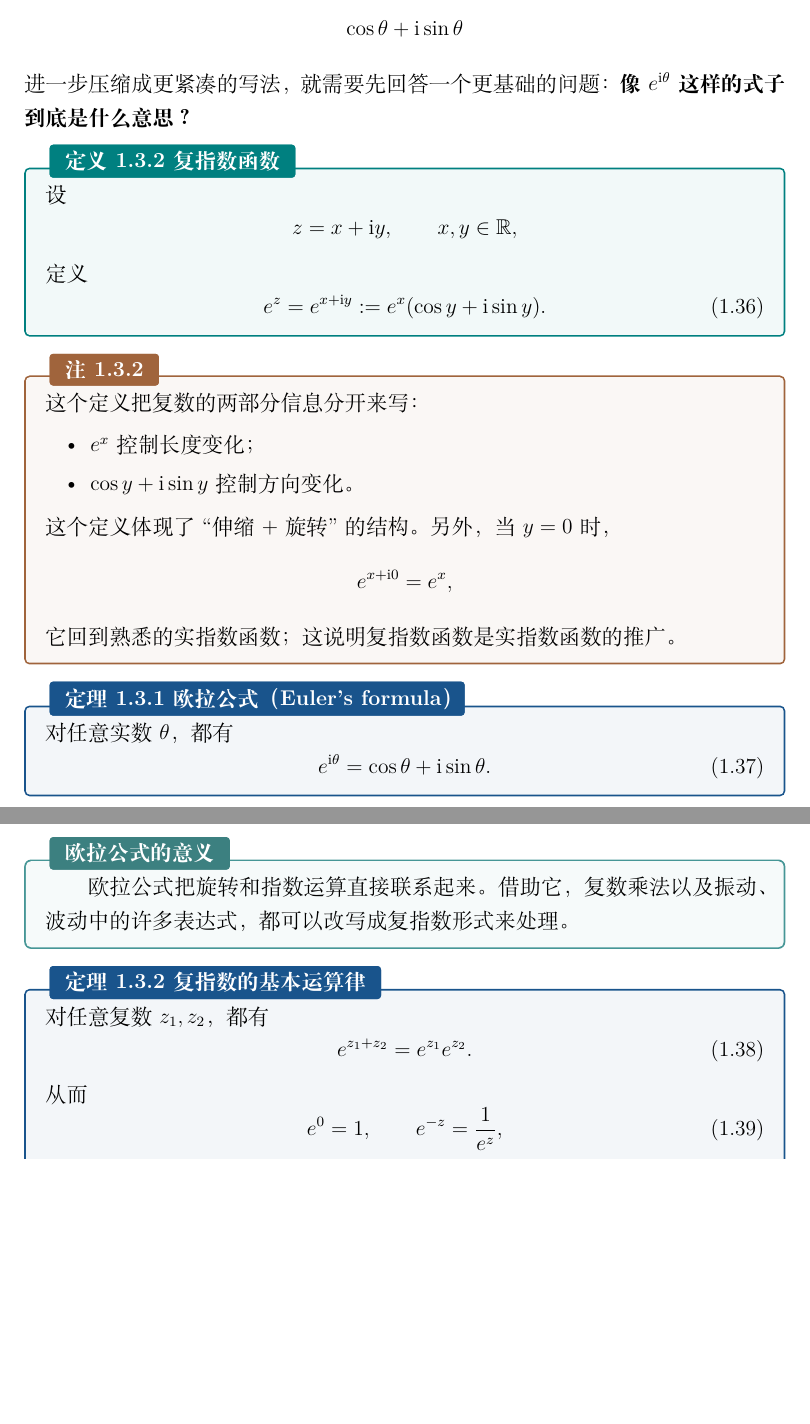
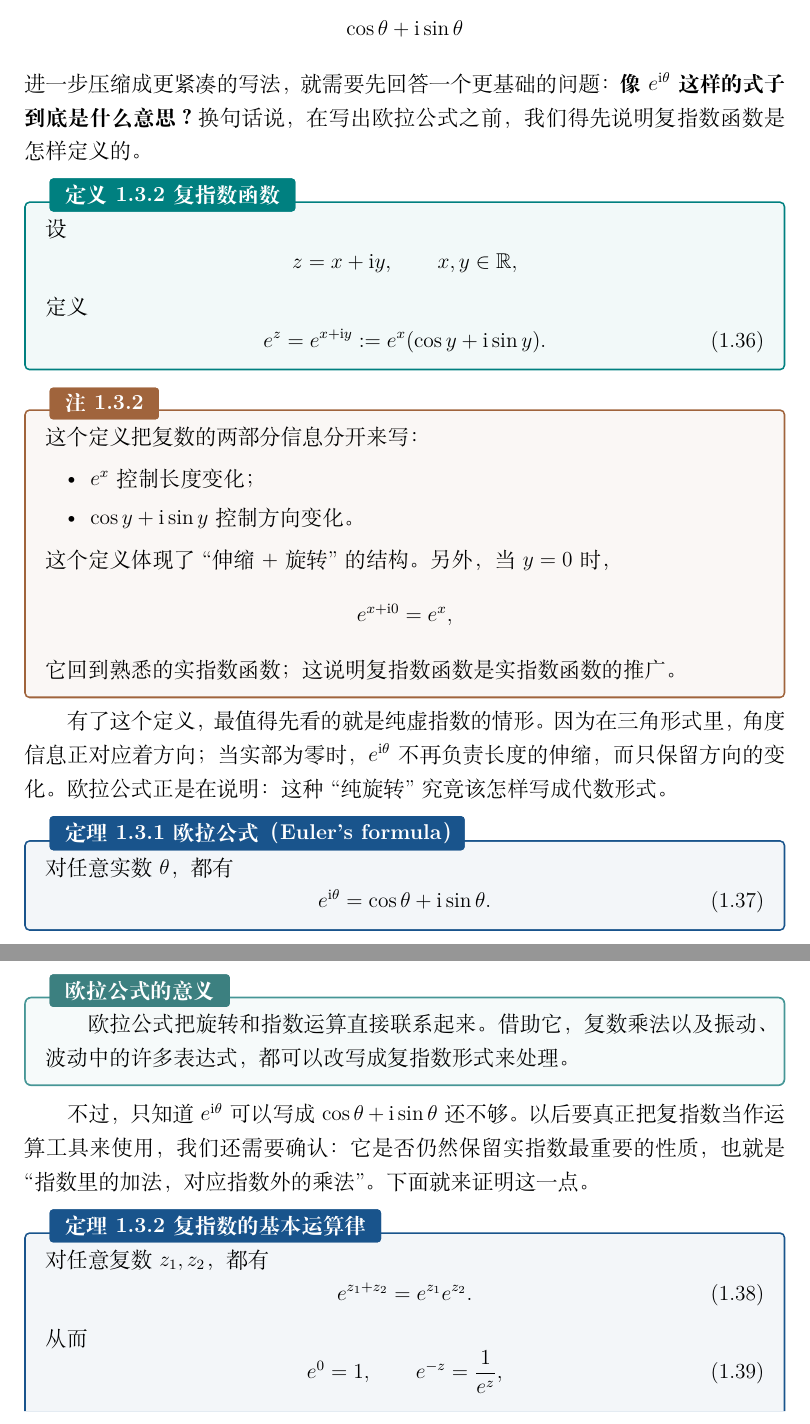
Before and after one commit to zuchengchen/math_phy, a LaTeX book (main.tex, which reads chapters/ch01.tex): two parts of pages 43 and 44 of 94, joined at a grey line, cut so that both start at the same text, the shorter picture padded with empty space. Compiled offline with XeLaTeX.

Commit message:
润色复指数与欧拉公式过渡

```diff
--- a/chapters/ch01.tex
+++ b/chapters/ch01.tex
@@ -1674,7 +1674,7 @@ z=2\bigl(\cos(\tfrac{2\pi}{3}+2k\pi)+\mathrm{i}\sin(\tfrac{2\pi}{3}+2k\pi)\bigr)
 \[
 \cos\theta+\mathrm{i}\sin\theta
 \]
-进一步压缩成更紧凑的写法，就需要先回答一个更基础的问题：\textbf{像 $e^{\mathrm{i}\theta}$ 这样的式子到底是什么意思？}
+进一步压缩成更紧凑的写法，就需要先回答一个更基础的问题：\textbf{像 $e^{\mathrm{i}\theta}$ 这样的式子到底是什么意思？}换句话说，在写出欧拉公式之前，我们得先说明复指数函数是怎样定义的。
 
 \begin{dingliyi}{复指数函数}{}
 设
@@ -1700,6 +1700,8 @@ e^{x+\mathrm{i}0}=e^x,
 \]
 它回到熟悉的实指数函数；这说明复指数函数是实指数函数的推广。
 \end{zhu}
+
+有了这个定义，最值得先看的就是纯虚指数的情形。因为在三角形式里，角度信息正对应着方向；当实部为零时，$e^{\mathrm{i}\theta}$ 不再负责长度的伸缩，而只保留方向的变化。欧拉公式正是在说明：这种``纯旋转''究竟该怎样写成代数形式。
 
 \begin{dingli}{欧拉公式（Euler's formula）}{}
 对任意实数 $\theta$，都有
@@ -1738,6 +1740,8 @@ e^{\mathrm{i}\theta}=e^0(\cos\theta+\mathrm{i}\sin\theta)=\cos\theta+\mathrm{i}\
 \begin{tishi}[欧拉公式的意义]
 	欧拉公式把旋转和指数运算直接联系起来。借助它，复数乘法以及振动、波动中的许多表达式，都可以改写成复指数形式来处理。
 \end{tishi}
+
+不过，只知道 $e^{\mathrm{i}\theta}$ 可以写成 $\cos\theta+\mathrm{i}\sin\theta$ 还不够。以后要真正把复指数当作运算工具来使用，我们还需要确认：它是否仍然保留实指数最重要的性质，也就是``指数里的加法，对应指数外的乘法''。下面就来证明这一点。
 
 \begin{dingli}{复指数的基本运算律}{}
 对任意复数 $z_1,z_2$，都有
```
